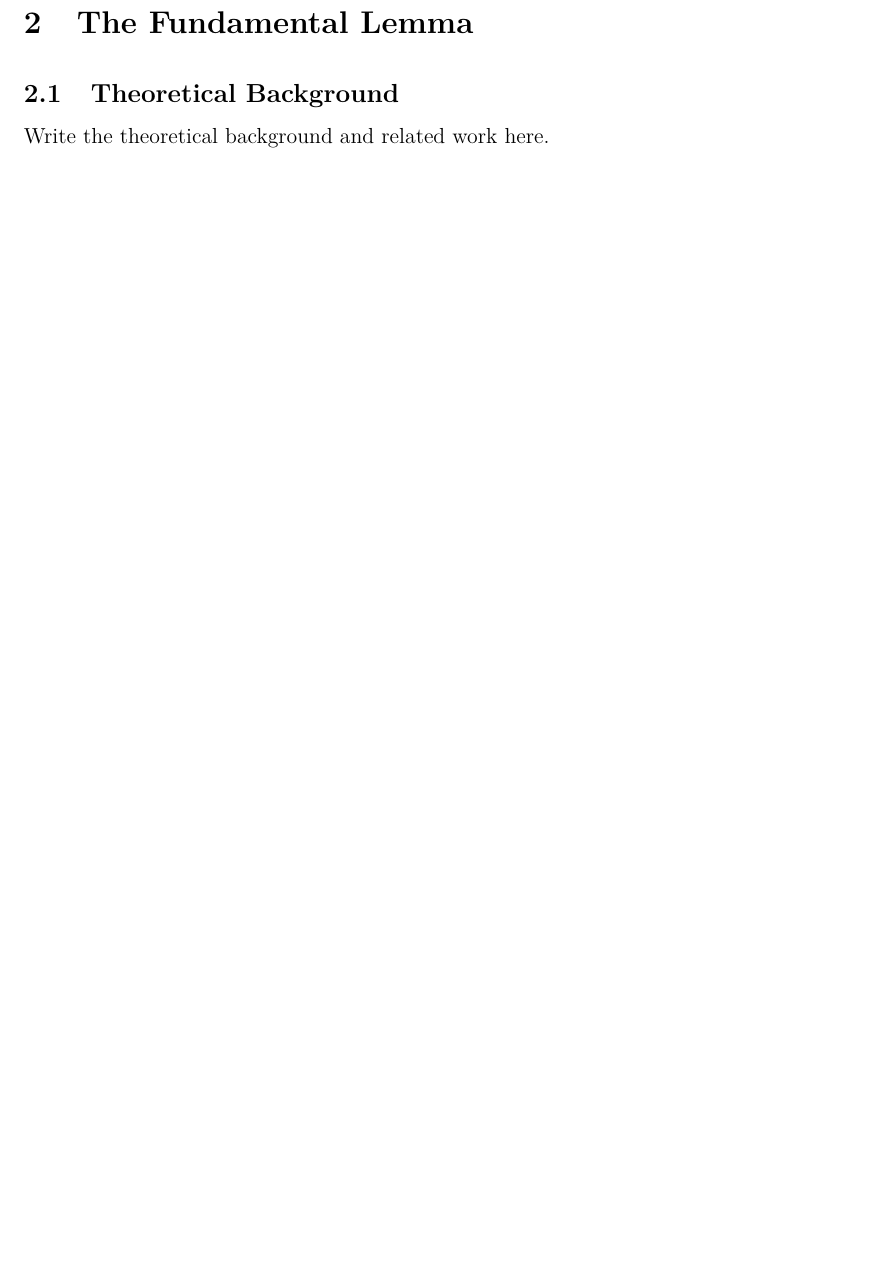
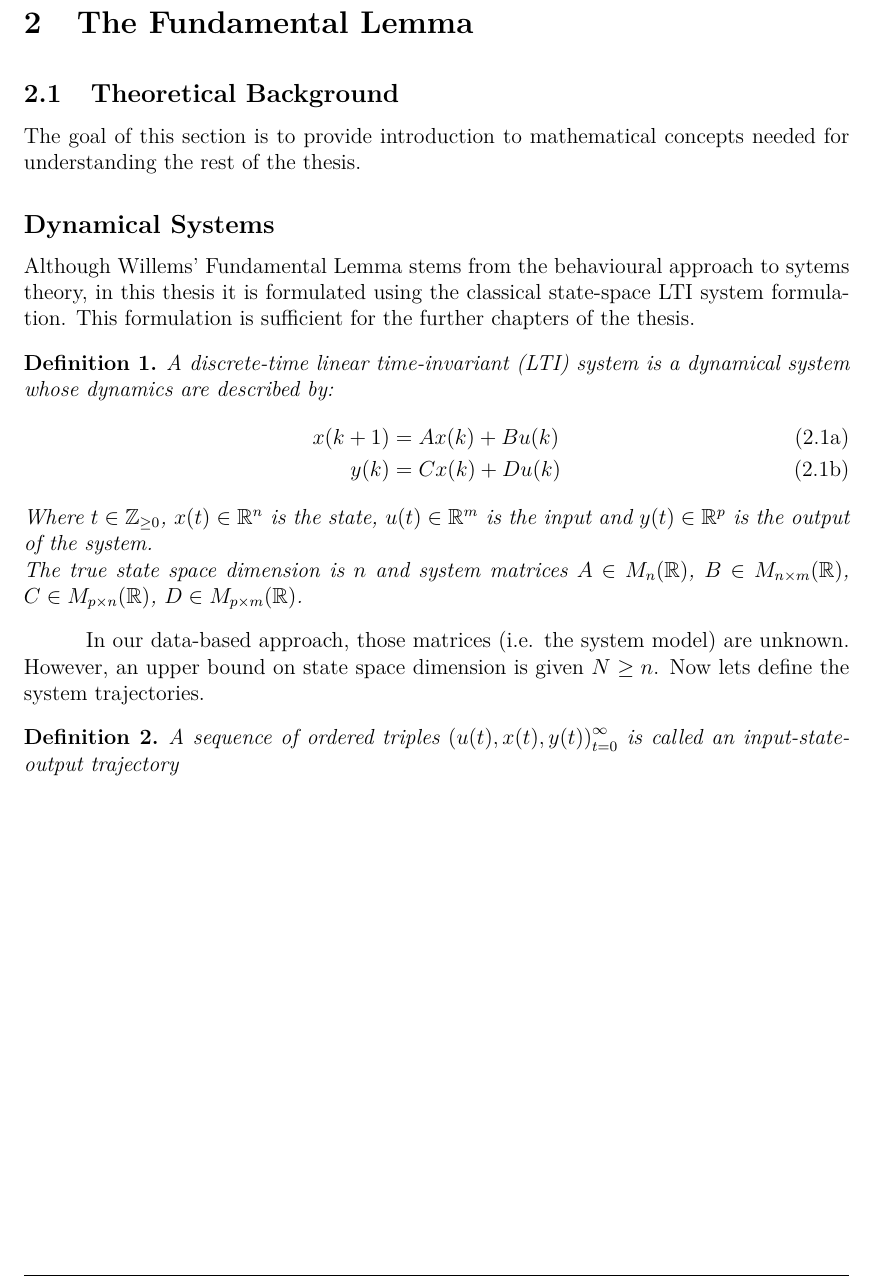
Before and after one commit to AndrijaAdamovic/bachelors-thesis, a LaTeX thesis (tex/bachelors_thesis.tex): part of page 13 of 15, cut so that both start at the same text, the shorter picture padded with empty space. Compiled offline with pdfLaTeX.

Commit message:
modified:   tex/bachelors_thesis.fdb_latexmk 	modified:   tex/bachelors_thesis.fls 	modified:   tex/bachelors_thesis.log 	modified:   tex/bachelors_thesis.pdf 	modified:   tex/bachelors_thesis.synctex.gz 	modified:   tex/bachelors_thesis.tex

```diff
--- a/tex/bachelors_thesis.tex
+++ b/tex/bachelors_thesis.tex
@@ -6,6 +6,8 @@
 \usepackage[a4paper,left=25mm,right=25mm,top=25mm,bottom=25mm,headheight=15pt]{geometry}
 \usepackage{lmodern}
 \usepackage{amsmath}
+\usepackage{amsthm}
+\usepackage{amssymb}
 \usepackage{array}
 \usepackage{booktabs}
 \usepackage{caption}
@@ -97,6 +99,9 @@
     \clearpage
     \thispagestyle{empty}%
 }
+
+\newtheorem{definition}{Definition}
+
 
 \begin{document}
 
@@ -247,17 +252,33 @@ Describe the background and motivation for the thesis.
 \chapter{The Fundamental Lemma}
 
 \section{Theoretical Background}
-Write the theoretical background and related work here.
+The goal of this section is to provide introduction to mathematical concepts needed for understanding
+the rest of the thesis.
+\subsection*{Dynamical Systems}
+Although Willems' Fundamental Lemma stems from the behavioural approach to sytems theory, in this thesis it is formulated using the
+classical state-space LTI system formulation. This formulation is sufficient for the further chapters of the thesis.
 
-% \section{Basic Concepts}
-% Introduce the concepts, notation, and assumptions used in the thesis.
+\begin{definition}
+    A discrete-time linear time-invariant (LTI) system is a dynamical system whose dynamics are described by:
+    \begin{subequations}
+        \begin{align}
+            x(k+1) &= Ax(k) + Bu(k) \\
+            y(k) &= Cx(k) + Du(k)
+        \end{align}
+    \end{subequations}
+    Where \(t \in \mathbb{Z}_{\ge 0}\), \(x(t) \in \mathbb{R}^{n}\) is the state, \(u(t) \in \mathbb{R}^{m}\) is the input
+    and \(y(t) \in \mathbb{R}^{p}\) is the output of the system. \\
+    The true state space dimension is $n$ and system matrices \(A \in M_n(\mathbb{R})\), \(B \in M_{n \times m}(\mathbb{R})\),
+    \(C \in M_{p \times n}(\mathbb{R})\), \(D \in M_{p \times m}(\mathbb{R})\).
+\end{definition}
 
-% \chapter{Methodology}
-% Describe the methods, models, implementation, experiments, or design procedure used in
-% the thesis.
+In our data-based approach, those matrices (i.e. the system model) are unknown. However, an upper bound on state space dimension is
+given $N \geq n$. Now lets define the system trajectories.
 
-% \chapter{Results}
-% Present and discuss the results of the thesis.
+\begin{definition}
+    A sequence of ordered triples \(\left( u(t), x(t), y(t) \right)_{t=0}^{\infty}\) is called an input-state-output trajectory
+\end{definition}
+
 
 % \chapter{Conclusion}
 % Summarize the main contributions, limitations, and possible directions for future work.
```
Also changed, not shown: tex/bachelors_thesis.pdf, 4 other files.
